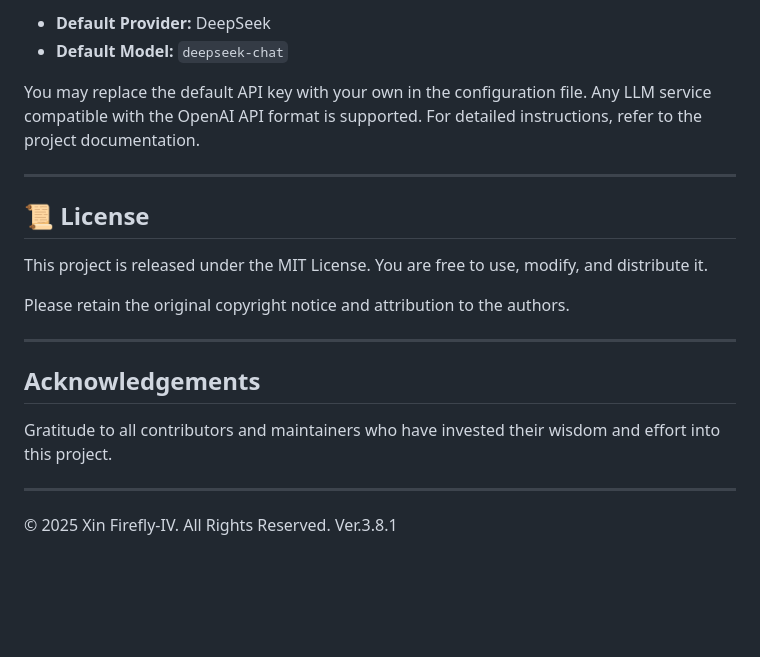
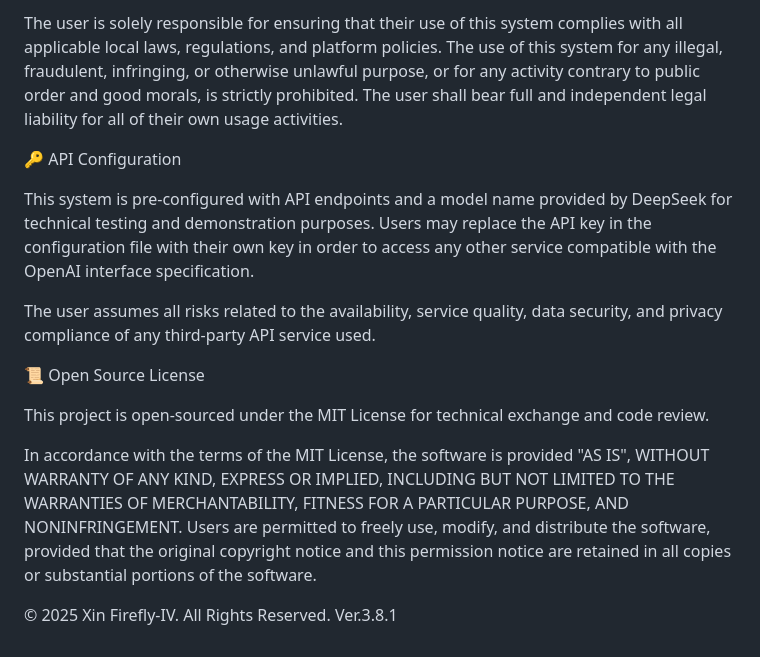
Before and after one commit to AUnti980012/10086, a Markdown page: README.md, the part around one of its changes. Rendered like a GitHub page; blank space fills up the shorter version.

```diff
--- a/README.md
+++ b/README.md
@@ -73,25 +121,40 @@ Readme （EN）
 
-  - **Default Provider:** DeepSeek
-  - **Default Model:** `deepseek-chat`
+  The user is solely responsible for ensuring that their
+  use of this system complies with all applicable local
+  laws, regulations, and platform policies. The use of
+  this system for any illegal, fraudulent, infringing, or
+  otherwise unlawful purpose, or for any activity contrary
+  to public order and good morals, is strictly prohibited.
+  The user shall bear full and independent legal liability
+  for all of their own usage activities.
 
-  You may replace the default API key with your own in the configuration file. Any LLM service compatible with the OpenAI API format is supported. For detailed instructions, refer
-  to the project documentation.
+  🔑 API Configuration
 
-  ---
+  This system is pre‑configured with API endpoints and a
+  model name provided by DeepSeek for technical testing
+  and demonstration purposes. Users may replace the API
+  key in the configuration file with their own key in
+  order to access any other service compatible with the
+  OpenAI interface specification.
 
-  ## 📜 License
+  The user assumes all risks related to the availability,
+  service quality, data security, and privacy compliance
+  of any third‑party API service used.
 
-  This project is released under the MIT License. You are free to use, modify, and distribute it.
+  📜 Open Source License
 
-  Please retain the original copyright notice and attribution to the authors.
+  This project is open‑sourced under the MIT License for
+  technical exchange and code review.
 
-  ---
-
-  ## Acknowledgements
-
-  Gratitude to all contributors and maintainers who have invested their wisdom and effort into this project.
-
-  ---
+  In accordance with the terms of the MIT License, the
+  software is provided "AS IS", WITHOUT WARRANTY OF ANY
+  KIND, EXPRESS OR IMPLIED, INCLUDING BUT NOT LIMITED TO
+  THE WARRANTIES OF MERCHANTABILITY, FITNESS FOR A
+  PARTICULAR PURPOSE, AND NONINFRINGEMENT. Users are
+  permitted to freely use, modify, and distribute the
+  software, provided that the original copyright notice
+  and this permission notice are retained in all copies
+  or substantial portions of the software.
 
   © 2025 Xin Firefly-IV. All Rights Reserved.
 Ver.3.8.1
```
Also changed, not shown: other parts of README.md (+88 -40 lines).
